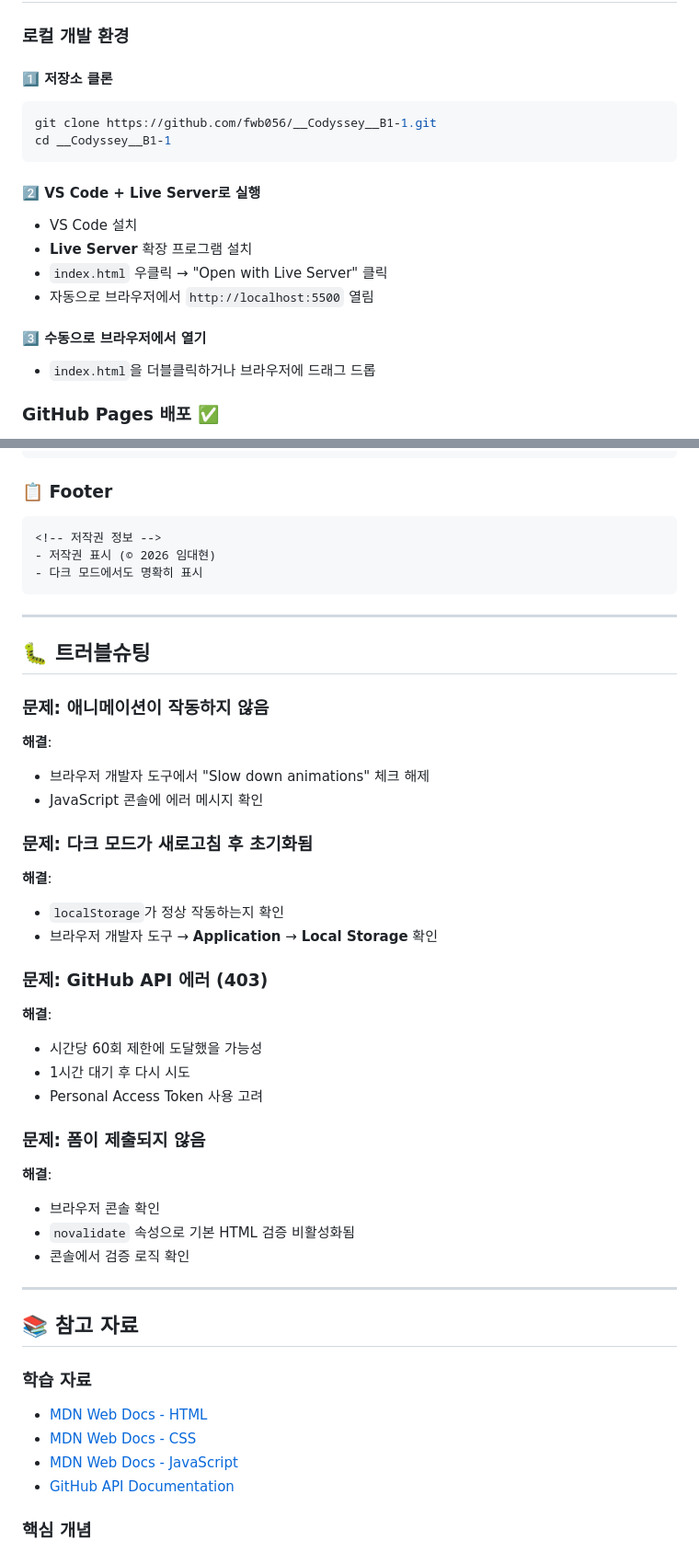
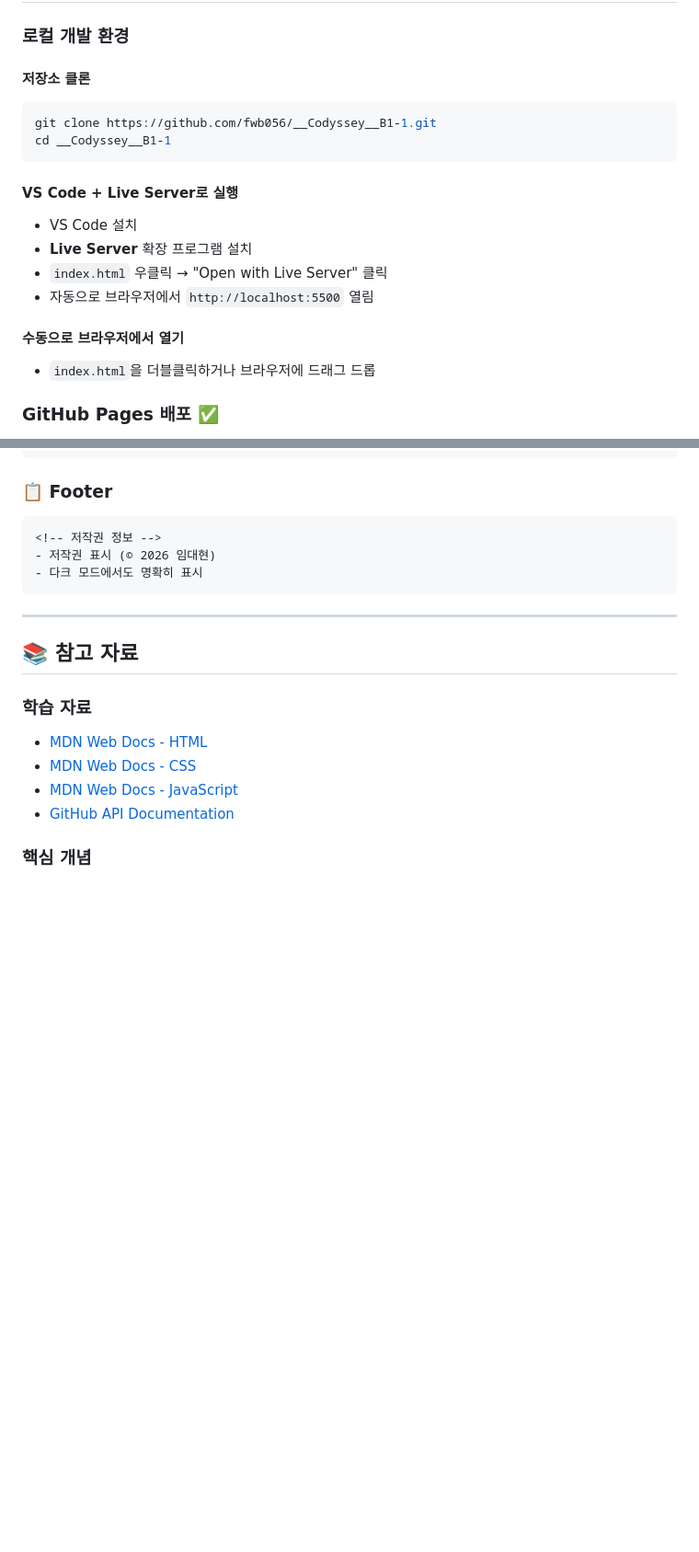
Before and after one commit to fwb056/__Codyssey__B1-1, a Markdown page: README.md, 2 parts joined by grey strips. Shown at 92% size. GitHub-like rendering; blank space fills up the shorter version.

````diff
--- a/README.md
+++ b/README.md
@@ -140,19 +140,19 @@ threshold: 0.2 (20% 보이면 실행)
 
 ### 로컬 개발 환경
 
-#### 1️⃣ 저장소 클론
+#### 저장소 클론
 ```bash
 git clone https://github.com/fwb056/__Codyssey__B1-1.git
 cd __Codyssey__B1-1
 ```
 
-#### 2️⃣ VS Code + Live Server로 실행
+#### VS Code + Live Server로 실행
 - VS Code 설치
 - **Live Server** 확장 프로그램 설치
 - `index.html` 우클릭 → "Open with Live Server" 클릭
 - 자동으로 브라우저에서 `http://localhost:5500` 열림
 
-#### 3️⃣ 수동으로 브라우저에서 열기
+#### 수동으로 브라우저에서 열기
 - `index.html`을 더블클릭하거나 브라우저에 드래그 드롭
 
 ### GitHub Pages 배포 ✅
@@ -416,31 +396,6 @@ if (response.status === 403) {
 - 다크 모드에서도 명확히 표시
 ```
 
----
-
-## 🐛 트러블슈팅
-
-### 문제: 애니메이션이 작동하지 않음
-**해결**:
-- 브라우저 개발자 도구에서 "Slow down animations" 체크 해제
-- JavaScript 콘솔에 에러 메시지 확인
-
-### 문제: 다크 모드가 새로고침 후 초기화됨
-**해결**:
-- `localStorage`가 정상 작동하는지 확인
-- 브라우저 개발자 도구 → **Application** → **Local Storage** 확인
-
-### 문제: GitHub API 에러 (403)
-**해결**:
-- 시간당 60회 제한에 도달했을 가능성
-- 1시간 대기 후 다시 시도
-- Personal Access Token 사용 고려
-
-### 문제: 폼이 제출되지 않음
-**해결**:
-- 브라우저 콘솔 확인
-- `novalidate` 속성으로 기본 HTML 검증 비활성화됨
-- 콘솔에서 검증 로직 확인
 
 ---
 
````
Also changed, not shown: other parts of README.md (+0 -76 lines).
